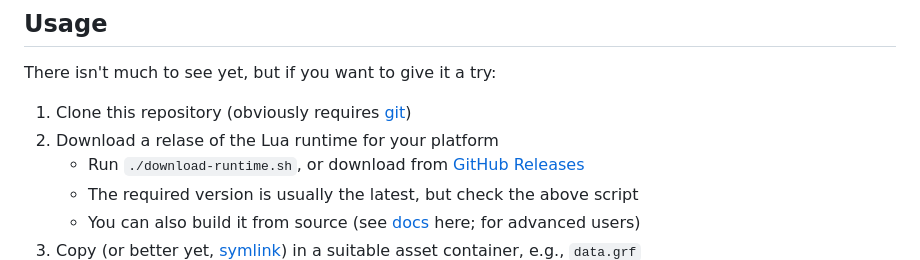
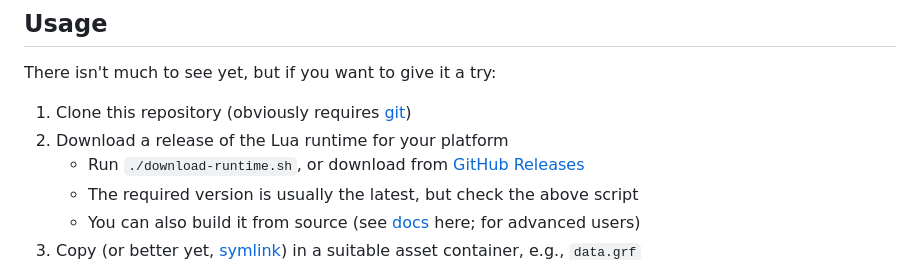
Before and after one commit to RagnarokResearchLab/RagLite, a Markdown page: README.md, the part around the change. GitHub-like rendering.

Commit message:
Docs: Fix a typo in the usage instructions

```diff
--- a/README.md
+++ b/README.md
@@ -41,7 +41,7 @@ Note: Rendering on Mac OS may not work correctly at this time. Will fix later.
 There isn't much to see yet, but if you want to give it a try:
 
 1. Clone this repository (obviously requires [git](https://git-scm.com/))
-1. Download a relase of the Lua runtime for your platform
+1. Download a release of the Lua runtime for your platform
 	* Run ``./download-runtime.sh``, or download from [GitHub Releases](https://github.com/evo-lua/evo-runtime/releases)
 	* The required version is usually the latest, but check the above script
 	* You can also build it from source (see [docs](https://evo-lua.github.io/docs/how-to-guides/building-from-source) here; for advanced users)
```
